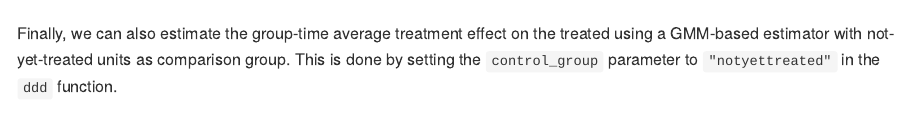
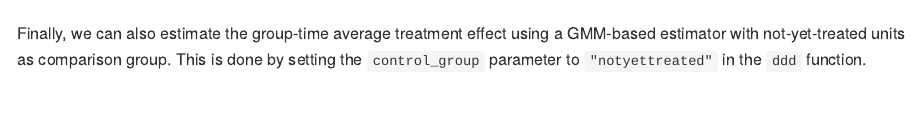
Before and after one commit to marcelortizv/triplediff, an R Markdown document (README.Rmd): the page in a window 1100 px wide, from 6800 px down. The pictures show the output file README.md that the author committed with the source, drawn offline in the style of GitHub; badge pictures from the web are left out.

Commit message:
Update README

````diff
--- a/README.Rmd
+++ b/README.Rmd
@@ -194,7 +194,7 @@ p <- ggplot(es_df, aes(period, estimate)) +
 
 ```
 
-Finally, we can also estimate the group-time average treatment effect on the treated using a GMM-based estimator with not-yet-treated units as comparison group. This is done by setting the `control_group` parameter to `"notyettreated"` in the `ddd` function.
+Finally, we can also estimate the group-time average treatment effect using a GMM-based estimator with not-yet-treated units as comparison group. This is done by setting the `control_group` parameter to `"notyettreated"` in the `ddd` function.
 
  -  ⚠️ We recommend users to read our paper for more details on the GMM-based procedure and its difference with other estimators relying in not-yet-treated units as comparison group.
 
````
Also changed, not shown: README.md.
